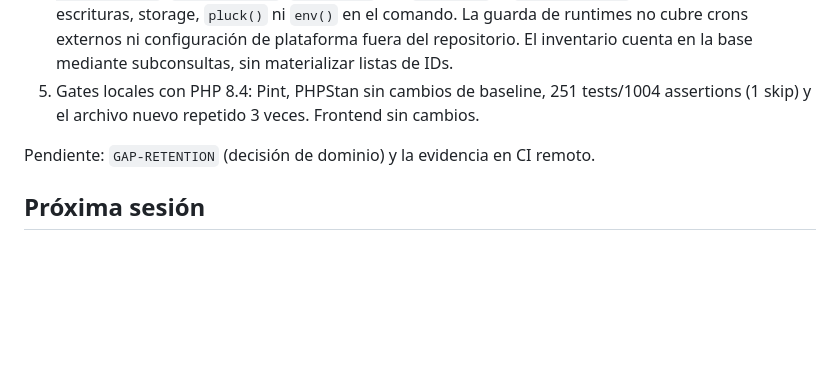
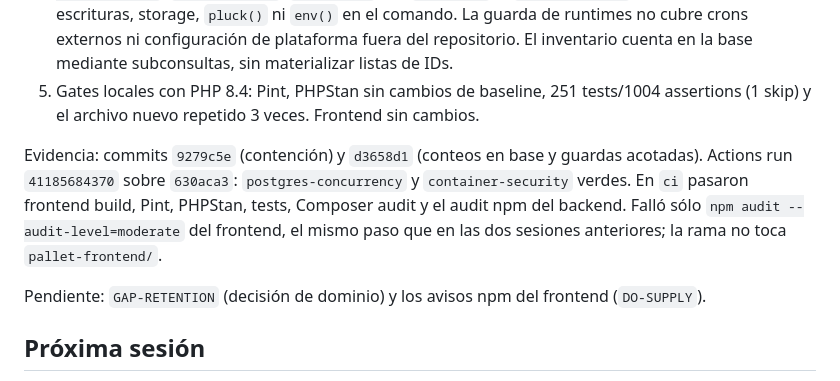
Before and after one commit to tomassalto/pallet-control, a Markdown page: EJECUCION.md, the part around the change. Drawn GitHub-style; blank space fills up the shorter version.

Commit message:
Record archive safety CI evidence
Generated with [Devin](https://devin.ai)

Co-Authored-By: Devin <158243242+devin-ai-integration[bot]@users.noreply.github.com>

```diff
--- a/EJECUCION.md
+++ b/EJECUCION.md
@@ -490,7 +490,9 @@ Rama `hardening/archive-old-data-safety`, creada desde `hardening/storage-cleanu
 4. Tests (7): sin confirmación no modifica, dry-run no modifica y reporta conteos exactos, datos dentro y fuera del corte y logs históricos permanecen, repetición segura, `pallet:archive` ausente del scheduler, guarda sobre los runtimes versionados conocidos (`supervisord.conf`, `docker-entrypoint.sh`, `nixpacks.toml`, `Dockerfile`) sin `schedule:` ni `pallet:archive`, y guarda estática sin escrituras, storage, `pluck()` ni `env()` en el comando. La guarda de runtimes no cubre crons externos ni configuración de plataforma fuera del repositorio. El inventario cuenta en la base mediante subconsultas, sin materializar listas de IDs.
 5. Gates locales con PHP 8.4: Pint, PHPStan sin cambios de baseline, 251 tests/1004 assertions (1 skip) y el archivo nuevo repetido 3 veces. Frontend sin cambios.
 
-Pendiente: `GAP-RETENTION` (decisión de dominio) y la evidencia en CI remoto.
+Evidencia: commits `9279c5e` (contención) y `d3658d1` (conteos en base y guardas acotadas). Actions run `41185684370` sobre `630aca3`: `postgres-concurrency` y `container-security` verdes. En `ci` pasaron frontend build, Pint, PHPStan, tests, Composer audit y el audit npm del backend. Falló sólo `npm audit --audit-level=moderate` del frontend, el mismo paso que en las dos sesiones anteriores; la rama no toca `pallet-frontend/`.
+
+Pendiente: `GAP-RETENTION` (decisión de dominio) y los avisos npm del frontend (`DO-SUPPLY`).
 
 ## Próxima sesión
 
```
Also changed, not shown: AUDITORIA.md (+1 -1 lines).
